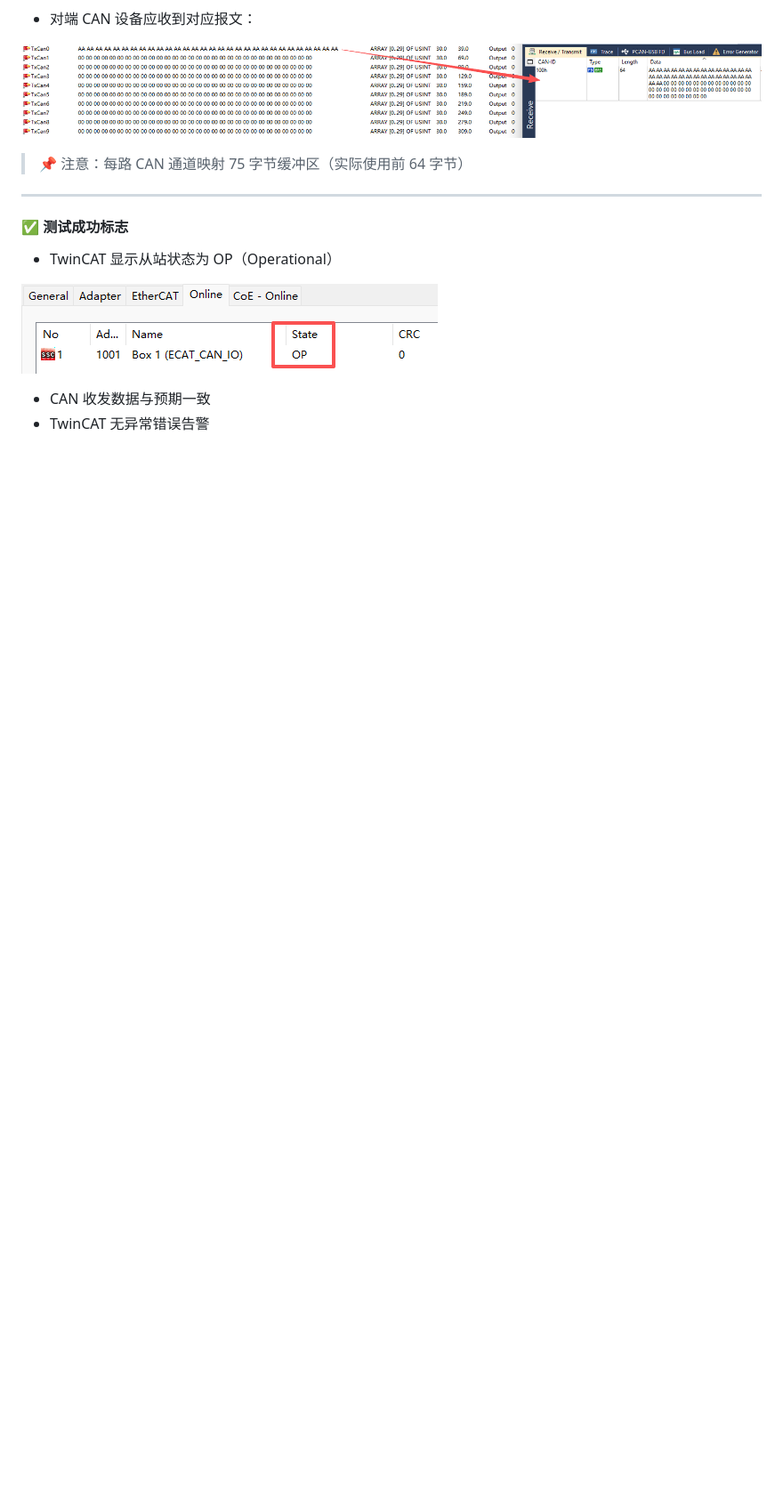
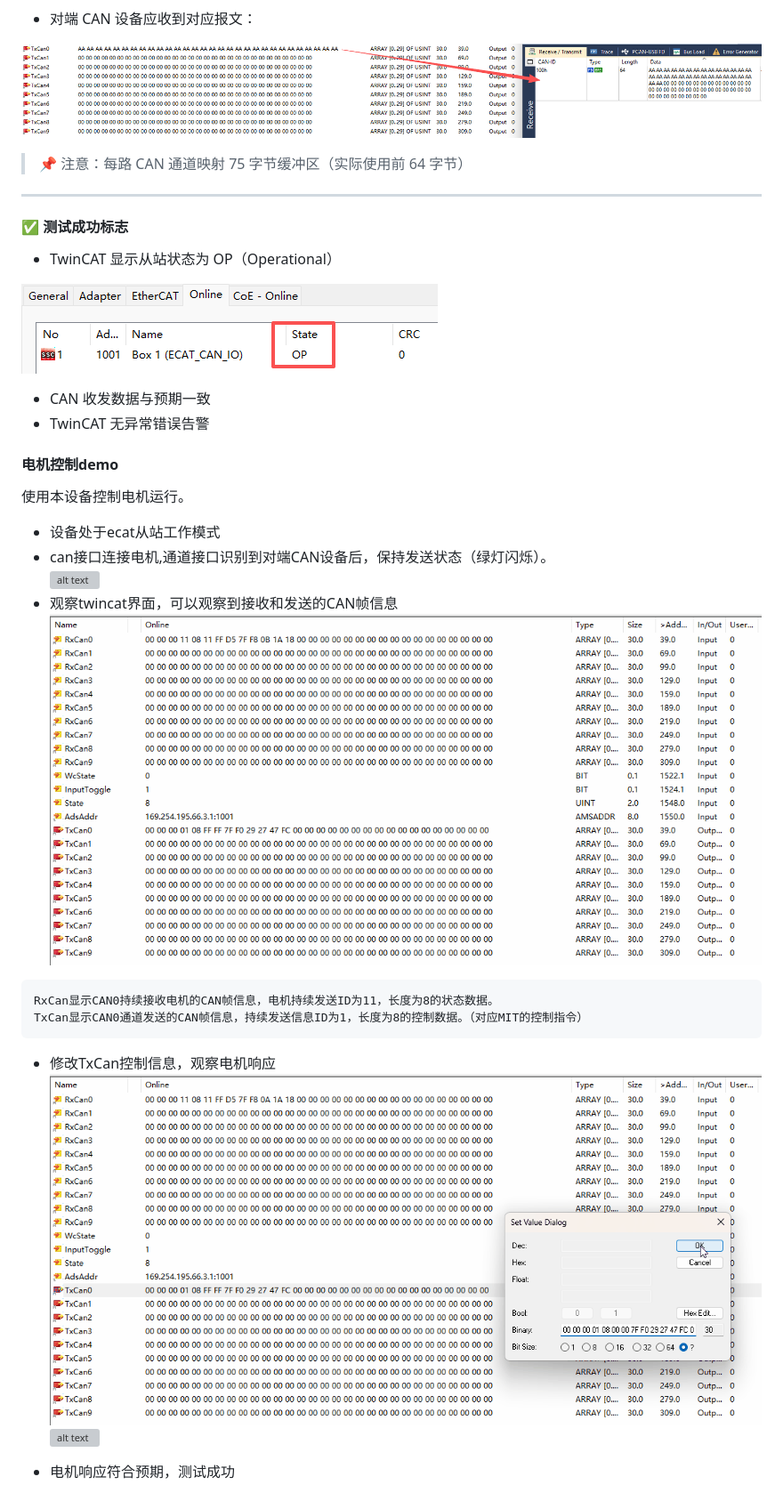
Before and after one commit to fangfano/ECAN, a Markdown page: README.md, the part around the change. Shown at 89% size. GitHub-like rendering; pictures changed too: images/twincat1.gif (added), images/twincat2.gif (added); blank space fills up the shorter version; grey boxes are pictures that could not be loaded.

Commit message:
add dm motor demo

````diff
--- a/README.md
+++ b/README.md
@@ -146,3 +146,24 @@ https://www.zhiyuan-robot.com/DOCS/PM/DCU
 
 - CAN 收发数据与预期一致
 - TwinCAT 无异常错误告警
+
+#### 电机控制demo
+
+使用本设备控制电机运行。
+
+- 设备处于ecat从站工作模式
+- can接口连接电机,通道接口识别到对端CAN设备后，保持发送状态（绿灯闪烁）。
+![alt text](images/motor1.gif)
+- 观察twincat界面，可以观察到接收和发送的CAN帧信息
+![alt text](images/twincat1.gif)
+
+```
+RxCan显示CAN0持续接收电机的CAN帧信息，电机持续发送ID为11，长度为8的状态数据。
+TxCan显示CAN0通道发送的CAN帧信息，持续发送信息ID为1，长度为8的控制数据。（对应MIT的控制指令）
+```
+
+- 修改TxCan控制信息，观察电机响应
+![alt text](images/twincat2.gif)
+![alt text](images/motor2.gif)
+
+- 电机响应符合预期，测试成功
````
Also changed, not shown: Firmware/README.md (+6 -6 lines), images/README.md (added, +152 -0 lines), Firmware/images/image-12.png (added), 2 other files.
